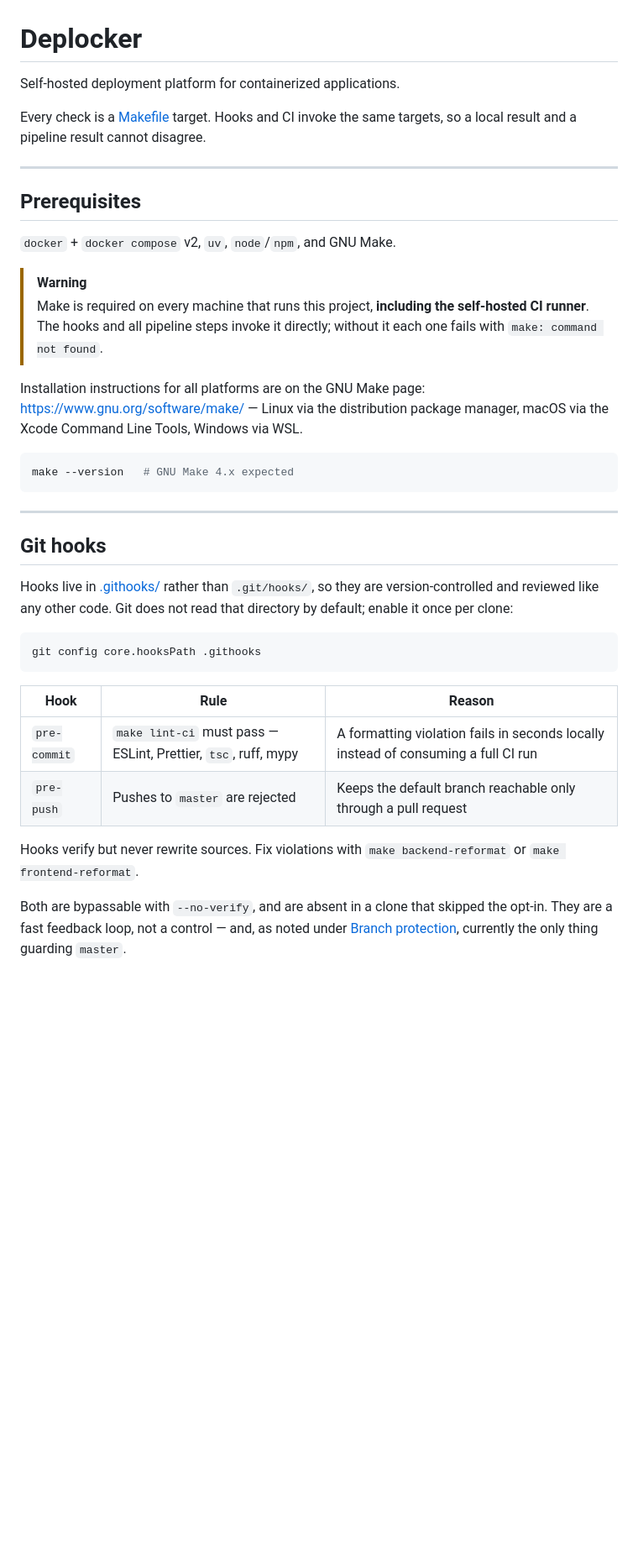
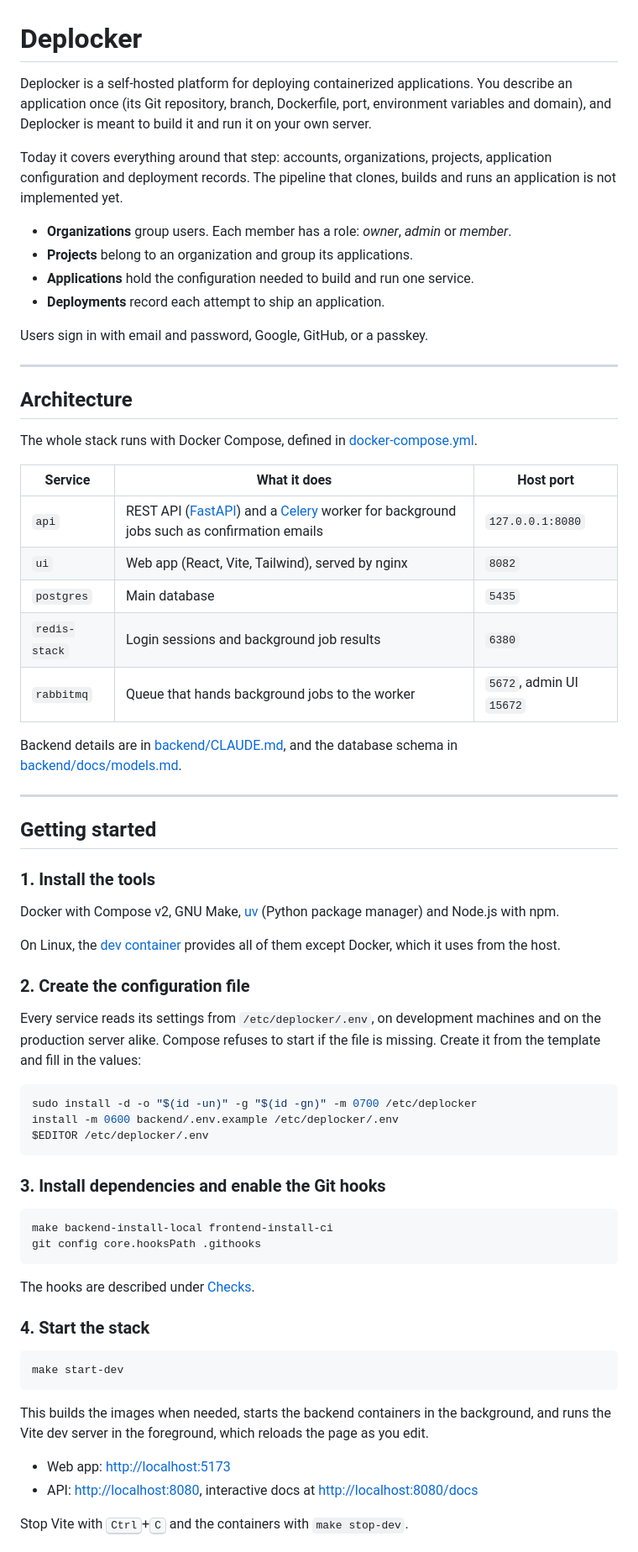
Before and after one commit to armir-eng/deplocker, a Markdown page: README.md, the part around one of its changes. Shown at 84% size. Drawn GitHub-style; blank space fills up the shorter version.

````diff
--- a/README.md
+++ b/README.md
@@ -1,50 +1,86 @@
 # Deplocker
 
-Self-hosted deployment platform for containerized applications.
+Deplocker is a self-hosted platform for deploying containerized applications.
+You describe an application once (its Git repository, branch, Dockerfile, port,
+environment variables and domain), and Deplocker is meant to build it and run
+it on your own server.
 
-Every check is a [Makefile](Makefile) target. Hooks and CI invoke the same
-targets, so a local result and a pipeline result cannot disagree.
+Today it covers everything around that step: accounts, organizations,
+projects, application configuration and deployment records. The pipeline that
+clones, builds and runs an application is not implemented yet.
+
+- **Organizations** group users. Each member has a role: *owner*, *admin* or
+  *member*.
+- **Projects** belong to an organization and group its applications.
+- **Applications** hold the configuration needed to build and run one service.
+- **Deployments** record each attempt to ship an application.
+
+Users sign in with email and password, Google, GitHub, or a passkey.
 
 ---
 
-## Prerequisites
+## Architecture
 
-`docker` + `docker compose` v2, `uv`, `node`/`npm`, and GNU Make.
+The whole stack runs with Docker Compose, defined in
+[docker-compose.yml](docker-compose.yml).
 
-> [!WARNING]
-> Make is required on every machine that runs this project, **including the
-> self-hosted CI runner**. The hooks and all pipeline steps invoke it directly;
-> without it each one fails with `make: command not found`.
+| Service | What it does | Host port |
+| --- | --- | --- |
+| `api` | REST API ([FastAPI](https://fastapi.tiangolo.com/)) and a [Celery](https://docs.celeryq.dev/) worker for background jobs such as confirmation emails | `127.0.0.1:8080` |
+| `ui` | Web app (React, Vite, Tailwind), served by nginx | `8082` |
+| `postgres` | Main database | `5435` |
+| `redis-stack` | Login sessions and background job results | `6380` |
+| `rabbitmq` | Queue that hands background jobs to the worker | `5672`, admin UI `15672` |
 
-Installation instructions for all platforms are on the GNU Make page:
-<https://www.gnu.org/software/make/> — Linux via the distribution package
-manager, macOS via the Xcode Command Line Tools, Windows via WSL.
-
-```sh
-make --version   # GNU Make 4.x expected
-```
+Backend details are in [backend/CLAUDE.md](backend/CLAUDE.md), and the database
+schema in [backend/docs/models.md](backend/docs/models.md).
 
 ---
 
-## Git hooks
+## Getting started
 
-Hooks live in [.githooks/](.githooks/) rather than `.git/hooks/`, so they are
-version-controlled and reviewed like any other code. Git does not read that
-directory by default; enable it once per clone:
+### 1. Install the tools
+
+Docker with Compose v2, GNU Make, [uv](https://docs.astral.sh/uv/) (Python
+package manager) and Node.js with npm.
+
+On Linux, the [dev container](.devcontainer/devcontainer.json) provides all of
+them except Docker, which it uses from the host.
+
+### 2. Create the configuration file
+
+Every service reads its settings from `/etc/deplocker/.env`, on development
+machines and on the production server alike. Compose refuses to start if the
+file is missing. Create it from the template and fill in the values:
 
 ```sh
+sudo install -d -o "$(id -un)" -g "$(id -gn)" -m 0700 /etc/deplocker
+install -m 0600 backend/.env.example /etc/deplocker/.env
+$EDITOR /etc/deplocker/.env
+```
+
+### 3. Install dependencies and enable the Git hooks
+
+```sh
+make backend-install-local frontend-install-ci
 git config core.hooksPath .githooks
 ```
 
-| Hook | Rule | Reason |
-| --- | --- | --- |
-| `pre-commit` | `make lint-ci` must pass — ESLint, Prettier, `tsc`, ruff, mypy | A formatting violation fails in seconds locally instead of consuming a full CI run |
-| `pre-push` | Pushes to `master` are rejected | Keeps the default branch reachable only through a pull request |
+The hooks are described under [Checks](#checks).
 
-Hooks verify but never rewrite sources. Fix violations with
-`make backend-reformat` or `make frontend-reformat`.
+### 4. Start the stack
 
-Both are bypassable with `--no-verify`, and are absent in a clone that skipped
-the opt-in. They are a fast feedback loop, not a control — and, as noted under
-[Branch protection](#branch-protection), currently the only thing guarding
-`master`.
+```sh
+make start-dev
+```
+
+This builds the images when needed, starts the backend containers in the
+background, and runs the Vite dev server in the foreground, which reloads the
+page as you edit.
+
+- Web app: <http://localhost:5173>
+- API: <http://localhost:8080>, interactive docs at <http://localhost:8080/docs>
+
+Stop Vite with <kbd>Ctrl</kbd>+<kbd>C</kbd> and the containers with
+`make stop-dev`.
+
````
Also changed, not shown: other parts of README.md (+64 -93 lines).
